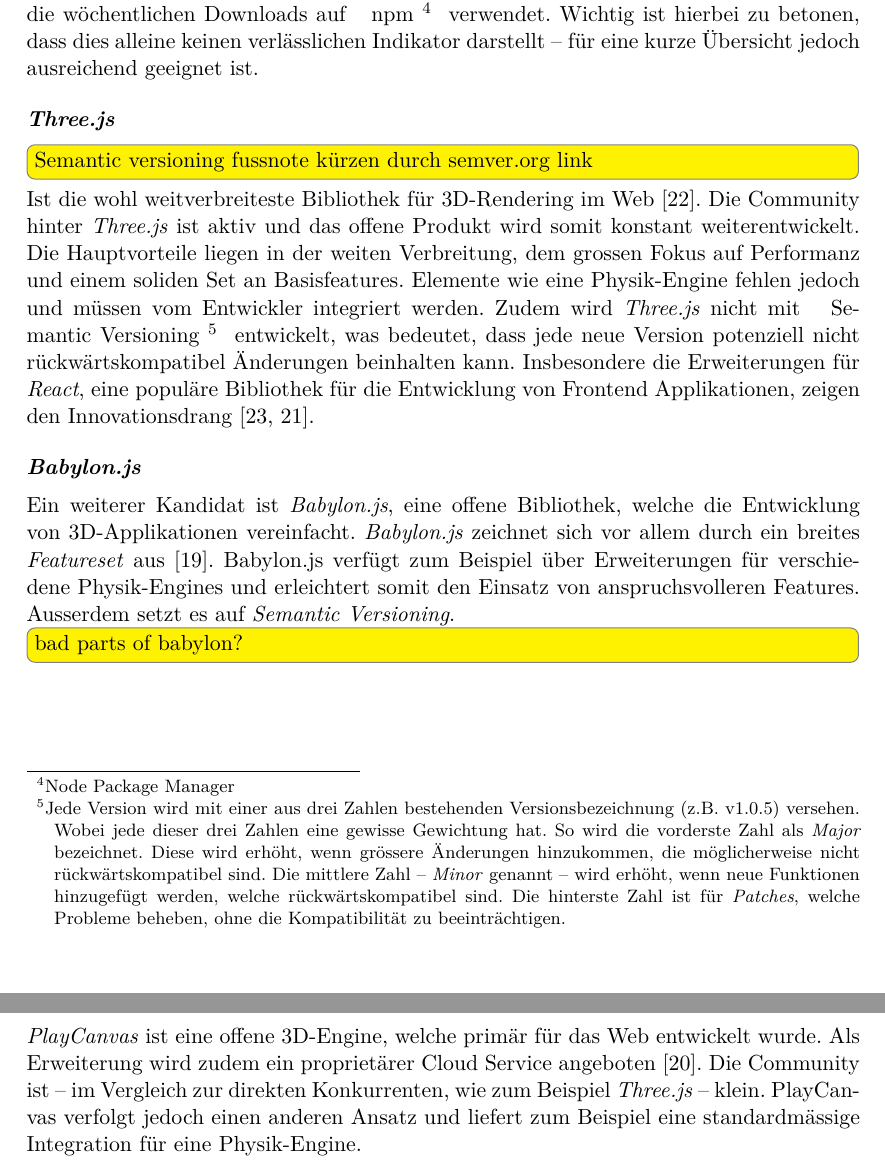
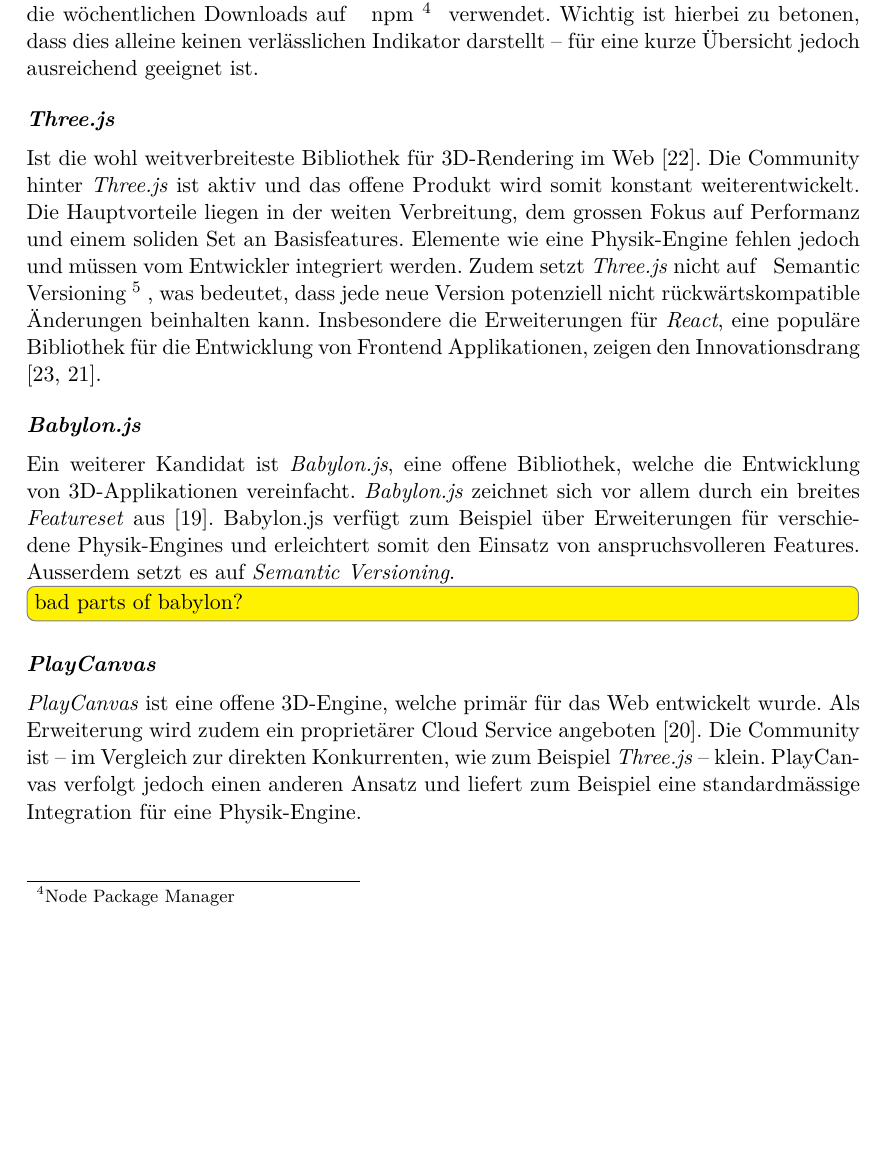
Before and after one commit to kreativwebdesign/lode, a LaTeX document (documentation/report/doc.tex, which reads documentation/report/parts/einleitung.tex): two parts of pages 10 and 11 of 68 before the commit and part of page 10 of 67 after it, the two joined at a grey line, cut so that both start at the same text, the shorter picture padded with empty space. Compiled offline with pdfLaTeX; a missing bibliography style is replaced by a similar one.

Commit message:
Improve semver glossary handling

```diff
--- a/documentation/report/parts/einleitung.tex
+++ b/documentation/report/parts/einleitung.tex
@@ -59,10 +59,9 @@
 Um die Arbeit mit WebGL zu vereinfachen, gibt es verschiedene JavaScript Bibliotheken. Die Bekanntesten werden hier kurz erwähnt. Als Indikator für die Popularität wurden die wöchentlichen Downloads auf \fgls{npm}{Node Package Manager} verwendet. Wichtig ist hierbei zu betonen, dass dies alleine keinen verlässlichen Indikator darstellt – für eine kurze Übersicht jedoch ausreichend geeignet ist.
 
 \paragraph{Three.js}
-\todo[inline]{Semantic versioning fussnote kürzen durch semver.org link}
 Ist die wohl weitverbreiteste Bibliothek für 3D-Rendering im Web \cite{threeNpmPackage}.
 Die Community hinter \e{Three.js} ist aktiv und das offene Produkt wird somit konstant weiterentwickelt.
-Die Hauptvorteile liegen in der weiten Verbreitung, dem grossen Fokus auf Performanz und einem soliden Set an Basisfeatures. Elemente wie eine Physik-Engine fehlen jedoch und müssen vom Entwickler integriert werden. Zudem wird \e{Three.js} nicht mit \fGls{Semantic Versioning}{Jede Version wird mit einer aus drei Zahlen bestehenden Versionsbezeichnung (z.B. v1.0.5) versehen. Wobei jede dieser drei Zahlen eine gewisse Gewichtung hat. So wird die vorderste Zahl als \e{Major} bezeichnet. Diese wird erhöht, wenn grössere Änderungen hinzukommen, die möglicherweise nicht rückwärtskompatibel sind. Die mittlere Zahl – \e{Minor} genannt – wird erhöht, wenn neue Funktionen hinzugefügt werden, welche rückwärtskompatibel sind. Die hinterste Zahl ist für \e{Patches}, welche Probleme beheben, ohne die Kompatibilität zu beeinträchtigen.} entwickelt, was bedeutet, dass jede neue Version potenziell nicht rückwärtskompatibel Änderungen beinhalten kann.
+Die Hauptvorteile liegen in der weiten Verbreitung, dem grossen Fokus auf Performanz und einem soliden Set an Basisfeatures. Elemente wie eine Physik-Engine fehlen jedoch und müssen vom Entwickler integriert werden. Zudem setzt \e{Three.js} nicht auf \fGls{Semantic Versioning}{Konvention für Veröffentlichung von Software Paketen, siehe: semver.org \cite{semanticVersioning}}, was bedeutet, dass jede neue Version potenziell nicht rückwärtskompatible Änderungen beinhalten kann.
 Insbesondere die Erweiterungen für \e{React}, eine populäre Bibliothek für die Entwicklung von Frontend Applikationen, zeigen den Innovationsdrang \cite{threeFiberGithub, reactNpmPackage}.
 
 \paragraph{Babylon.js}
```
